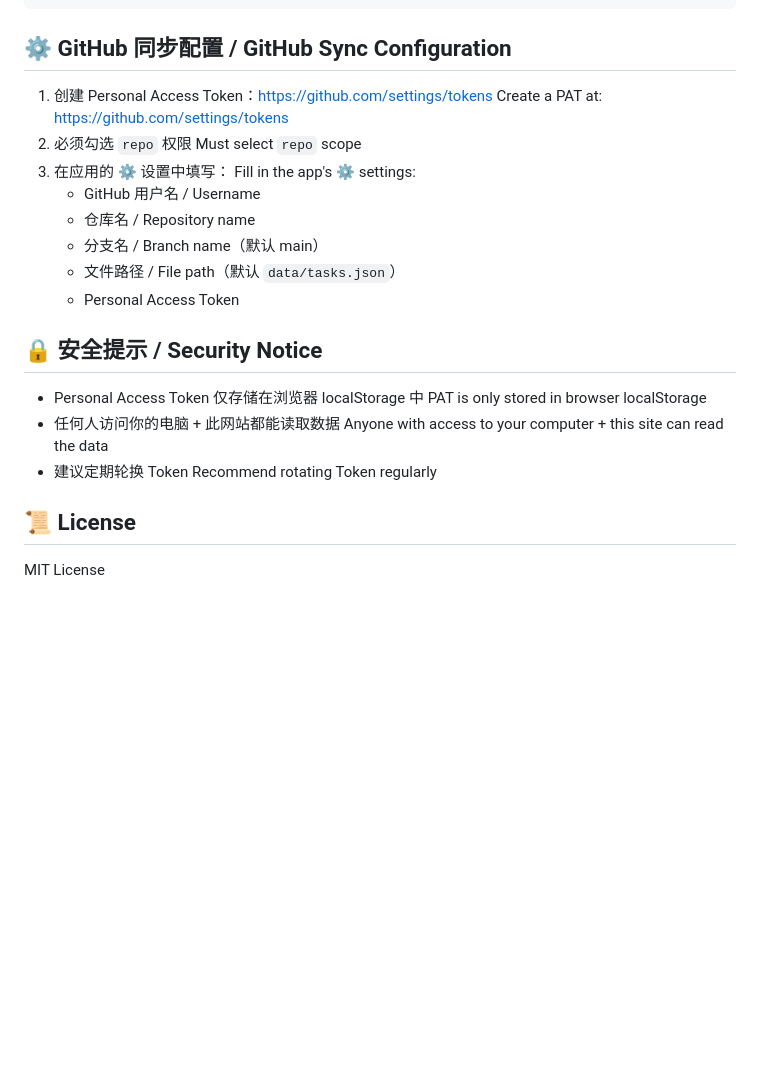
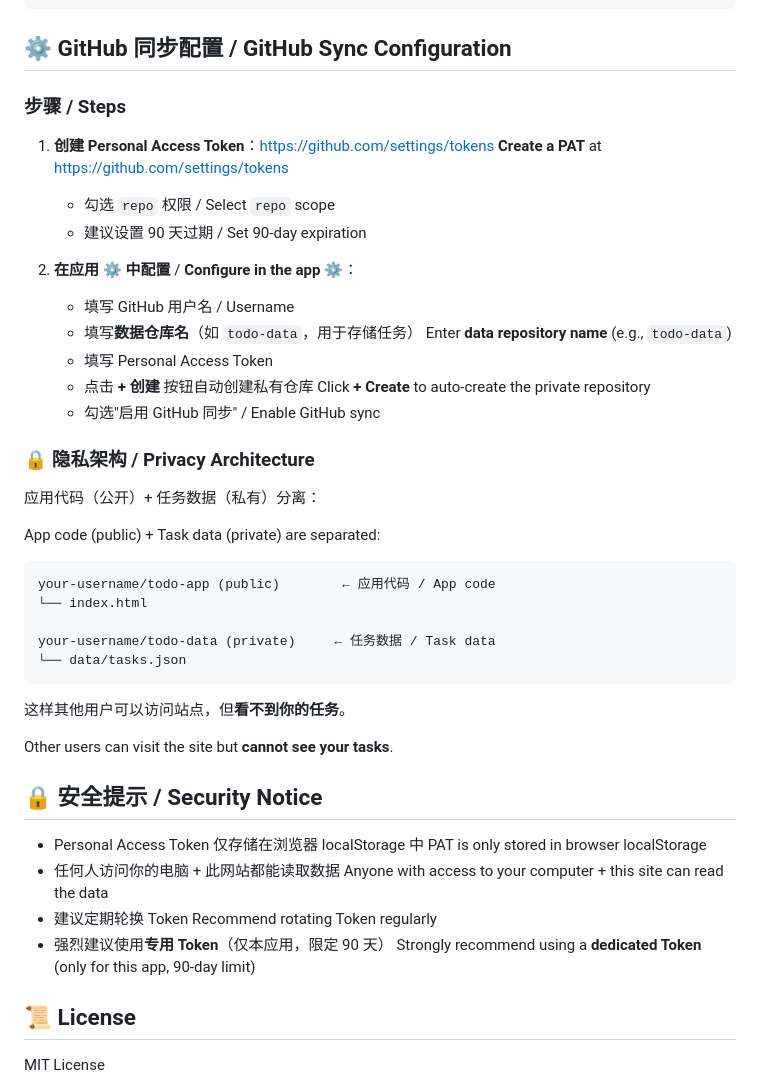
Before and after one commit to amainoyo/todo-app, a Markdown page: README.md, the part around the change. GitHub-like rendering; blank space fills up the shorter version.

````diff
--- a/README.md
+++ b/README.md
@@ -80,17 +80,39 @@ todo-app/
 
 ## ⚙️ GitHub 同步配置 / GitHub Sync Configuration
 
-1. 创建 Personal Access Token：https://github.com/settings/tokens
-   Create a PAT at: https://github.com/settings/tokens
-2. 必须勾选 `repo` 权限
-   Must select `repo` scope
-3. 在应用的 ⚙️ 设置中填写：
-   Fill in the app's ⚙️ settings:
-   - GitHub 用户名 / Username
-   - 仓库名 / Repository name
-   - 分支名 / Branch name（默认 main）
-   - 文件路径 / File path（默认 `data/tasks.json`）
-   - Personal Access Token
+### 步骤 / Steps
+
+1. **创建 Personal Access Token**：https://github.com/settings/tokens
+   **Create a PAT** at https://github.com/settings/tokens
+   - 勾选 `repo` 权限 / Select `repo` scope
+   - 建议设置 90 天过期 / Set 90-day expiration
+
+2. **在应用 ⚙️ 中配置** / **Configure in the app ⚙️**：
+   - 填写 GitHub 用户名 / Username
+   - 填写**数据仓库名**（如 `todo-data`，用于存储任务）
+     Enter **data repository name** (e.g., `todo-data`)
+   - 填写 Personal Access Token
+   - 点击 **+ 创建** 按钮自动创建私有仓库
+     Click **+ Create** to auto-create the private repository
+   - 勾选"启用 GitHub 同步" / Enable GitHub sync
+
+### 🔒 隐私架构 / Privacy Architecture
+
+应用代码（公开）+ 任务数据（私有）分离：
+
+App code (public) + Task data (private) are separated:
+
+```
+your-username/todo-app (public)        ← 应用代码 / App code
+└── index.html
+
+your-username/todo-data (private)     ← 任务数据 / Task data
+└── data/tasks.json
+```
+
+这样其他用户可以访问站点，但**看不到你的任务**。
+
+Other users can visit the site but **cannot see your tasks**.
 
 ## 🔒 安全提示 / Security Notice
 
@@ -100,6 +122,8 @@ todo-app/
   Anyone with access to your computer + this site can read the data
 - 建议定期轮换 Token
   Recommend rotating Token regularly
+- 强烈建议使用**专用 Token**（仅本应用，限定 90 天）
+  Strongly recommend using a **dedicated Token** (only for this app, 90-day limit)
 
 ## 📜 License
 
````
Also changed, not shown: USAGE.md (+50 -6 lines), 使用指南.md (+50 -6 lines).
